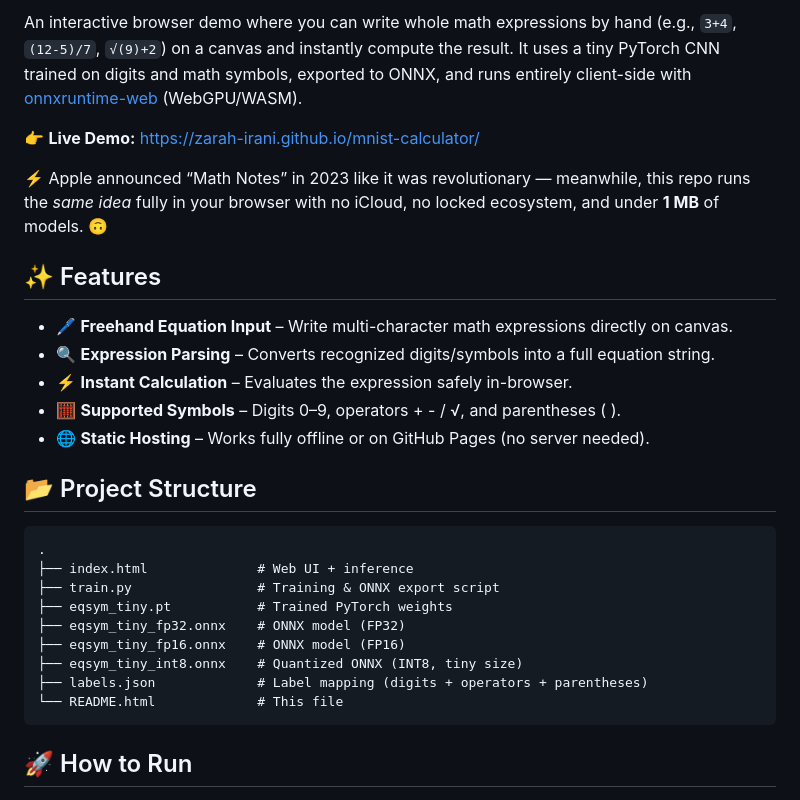
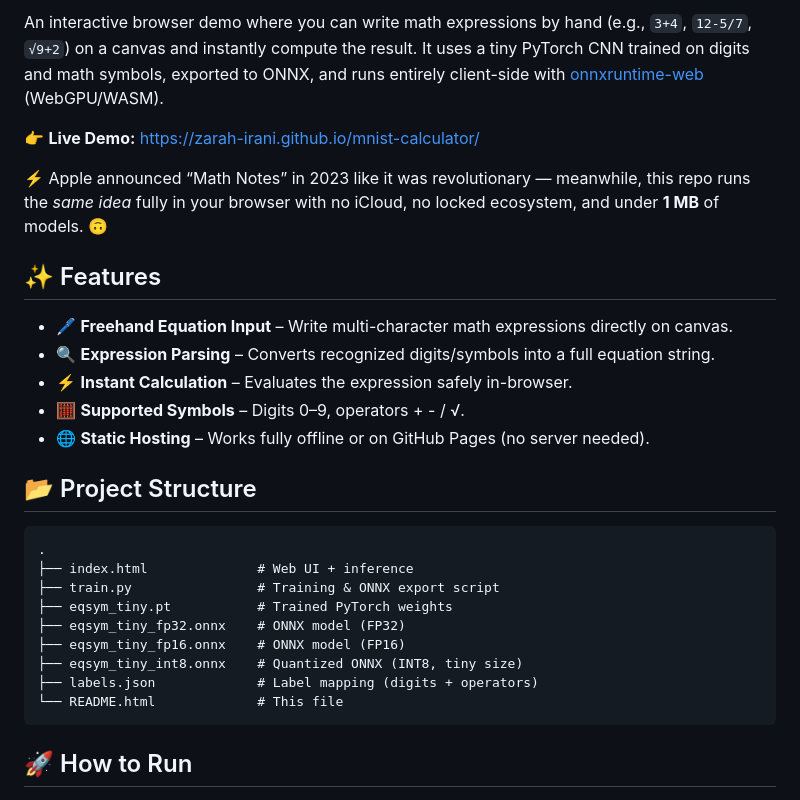
Before and after one commit to Zarah-Irani/mnist-calculator, a Markdown page: README.md, the part around one of its changes. Drawn GitHub-style.

```diff
--- a/README.md
+++ b/README.md
@@ -30,10 +28,7 @@
       border-radius: 8px;
       overflow-x: auto;
     }
-    .highlight {
-      color: #ffcc66;
-      font-weight: bold;
-    }
+    .highlight { color: #ffcc66; font-weight: bold; }
     .box {
       border: 1px solid rgba(255,255,255,0.15);
       padding: 16px;
@@ -48,8 +43,8 @@
 <h1>✍️ Handwritten Equation → Calculator (ONNX Runtime Web)</h1>
 
 <p>
-An interactive browser demo where you can <span class="highlight">write whole math expressions by hand</span>
-(e.g., <code>3+4</code>, <code>(12-5)/7</code>, <code>√(9)+2</code>) on a canvas and instantly compute the result.
+An interactive browser demo where you can <span class="highlight">write math expressions by hand</span>
+(e.g., <code>3+4</code>, <code>12-5/7</code>, <code>√9+2</code>) on a canvas and instantly compute the result.
 It uses a tiny PyTorch CNN trained on digits and math symbols, exported to ONNX, and runs entirely
 client-side with <a href="https://onnxruntime.ai/">onnxruntime-web</a> (WebGPU/WASM).
 </p>
@@ -59,7 +54,7 @@ client-side with <a href="https://onnxruntime.ai/">onnxruntime-web</a> (WebGPU/W
 </p>
 
 <div class="box">
-⚡ Apple announced “Math Notes” in 2023 like it was revolutionary — meanwhile, this repo runs the <em>same idea</em> fully in your browser with no iCloud, no locked ecosystem, and under <strong>1 MB</strong> of models. 🙃
+⚡ Apple announced “Math Notes” in 2023 like it was revolutionary — meanwhile, this repo runs the <em>same idea</em> fully in your browser with no iCloud, no locked ecosystem, and under <strong>1&nbsp;MB</strong> of models. 🙃
 </div>
 
 <h2>✨ Features</h2>
@@ -67,7 +62,7 @@ client-side with <a href="https://onnxruntime.ai/">onnxruntime-web</a> (WebGPU/W
   <li>🖊️ <strong>Freehand Equation Input</strong> – Write multi-character math expressions directly on canvas.</li>
   <li>🔍 <strong>Expression Parsing</strong> – Converts recognized digits/symbols into a full equation string.</li>
   <li>⚡ <strong>Instant Calculation</strong> – Evaluates the expression safely in-browser.</li>
-  <li>🧮 <strong>Supported Symbols</strong> – Digits 0–9, operators + - / √, and parentheses ( ).</li>
+  <li>🧮 <strong>Supported Symbols</strong> – Digits 0–9, operators + - / √.</li>
   <li>🌐 <strong>Static Hosting</strong> – Works fully offline or on GitHub Pages (no server needed).</li>
 </ul>
 
@@ -79,7 +74,7 @@ client-side with <a href="https://onnxruntime.ai/">onnxruntime-web</a> (WebGPU/W
 ├── eqsym_tiny_fp32.onnx    # ONNX model (FP32)
 ├── eqsym_tiny_fp16.onnx    # ONNX model (FP16)
 ├── eqsym_tiny_int8.onnx    # Quantized ONNX (INT8, tiny size)
-├── labels.json             # Label mapping (digits + operators + parentheses)
+├── labels.json             # Label mapping (digits + operators)
 └── README.html             # This file
 </code></pre>
 
```
Also changed, not shown: other parts of README.md (+1 -3 lines).
